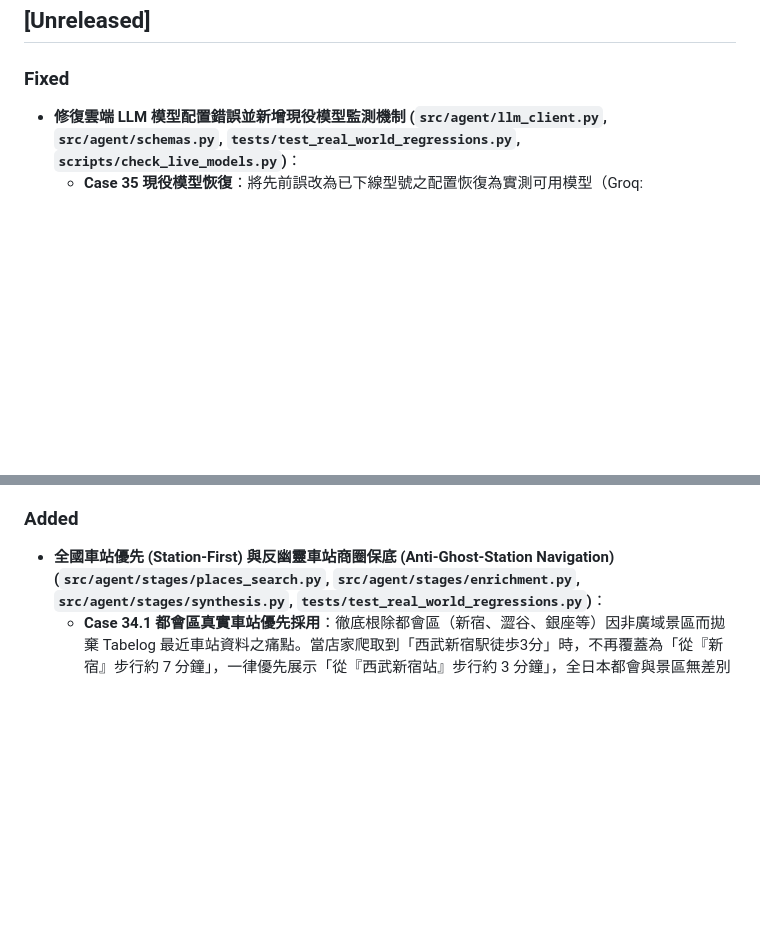
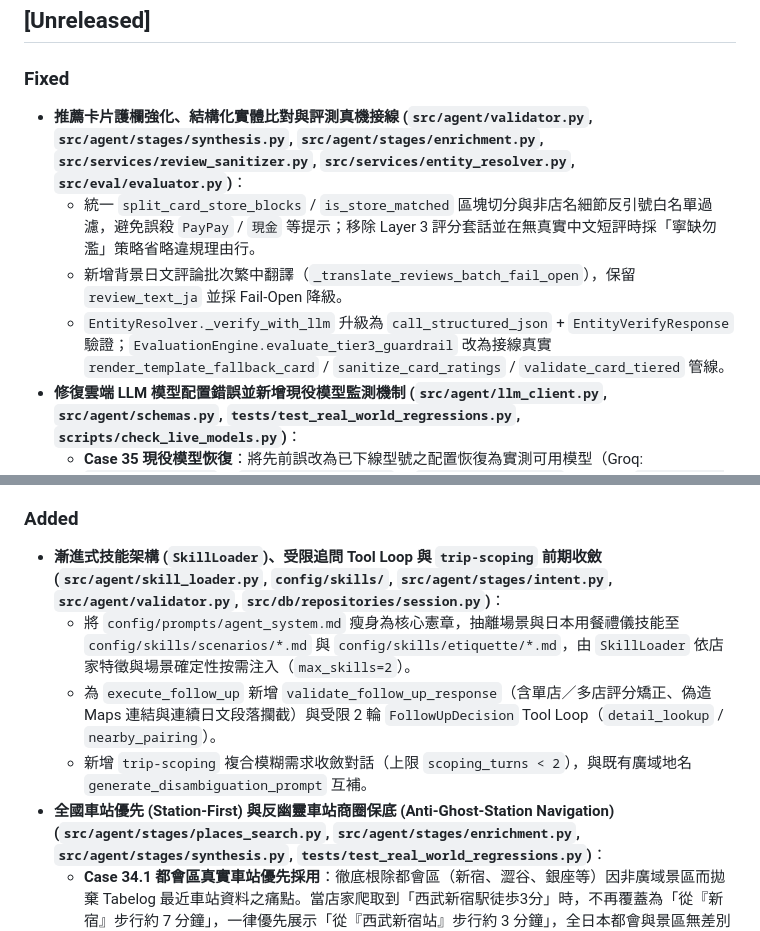
Before and after one commit to AnnieeLiuu/pickforme, a Markdown page: CHANGELOG.md, 2 parts joined by grey strips. Rendered like a GitHub page; blank space fills up the shorter version.

Commit message:
docs(changelog): record Plans 1-4 guardrails, skills, and follow-up updates

```diff
--- a/CHANGELOG.md
+++ b/CHANGELOG.md
@@ -7,6 +7,10 @@
 ## [Unreleased]
 
 ### Fixed
+- **推薦卡片護欄強化、結構化實體比對與評測真機接線 (`src/agent/validator.py`, `src/agent/stages/synthesis.py`, `src/agent/stages/enrichment.py`, `src/services/review_sanitizer.py`, `src/services/entity_resolver.py`, `src/eval/evaluator.py`)**：
+  - 統一 `split_card_store_blocks` / `is_store_matched` 區塊切分與非店名細節反引號白名單過濾，避免誤殺 `PayPay` / `現金` 等提示；移除 Layer 3 評分套話並在無真實中文短評時採「寧缺勿濫」策略省略違規理由行。
+  - 新增背景日文評論批次繁中翻譯（`_translate_reviews_batch_fail_open`），保留 `review_text_ja` 並採 Fail-Open 降級。
+  - `EntityResolver._verify_with_llm` 升級為 `call_structured_json` + `EntityVerifyResponse` 驗證；`EvaluationEngine.evaluate_tier3_guardrail` 改為接線真實 `render_template_fallback_card` / `sanitize_card_ratings` / `validate_card_tiered` 管線。
 - **修復雲端 LLM 模型配置錯誤並新增現役模型監測機制 (`src/agent/llm_client.py`, `src/agent/schemas.py`, `tests/test_real_world_regressions.py`, `scripts/check_live_models.py`)**：
   - **Case 35 現役模型恢復**：將先前誤改為已下線型號之配置恢復為實測可用模型（Groq: `qwen/qwen3.8-27b` ➔ `openai/gpt-oss-120b` ➔ `openai/gpt-oss-20b`；Gemini: `gemini-3.8-flash`），解決雲端全數 404/400 導致請求墜落至本機 Ollama 卡死的問題。
   - **Groq JSON 模式與 `null` 陣列零重試保護**：`call_structured_json()` 自動確保 `messages` 含 `"json"` 關鍵字以防 Groq 400；`IntentOutput` 新增 `_coerce_none_to_list` 驗證器，將模型回傳之 `null` 陣列即時轉為 `[]`，消除無謂重試延遲。
@@ -14,6 +18,10 @@
   - **Live 模型存活診斷腳本 (`scripts/check_live_models.py`)**：提供一鍵對 Groq `/v1/models` 與 Gemini 端點發送真實探針之檢查腳本，提早預警官方模型下線。
 
 ### Added
+- **漸進式技能架構 (`SkillLoader`)、受限追問 Tool Loop 與 `trip-scoping` 前期收斂 (`src/agent/skill_loader.py`, `config/skills/`, `src/agent/stages/intent.py`, `src/agent/validator.py`, `src/db/repositories/session.py`)**：
+  - 將 `config/prompts/agent_system.md` 瘦身為核心憲章，抽離場景與日本用餐禮儀技能至 `config/skills/scenarios/*.md` 與 `config/skills/etiquette/*.md`，由 `SkillLoader` 依店家特徵與場景確定性按需注入（`max_skills=2`）。
+  - 為 `execute_follow_up` 新增 `validate_follow_up_response`（含單店／多店評分矯正、偽造 Maps 連結與連續日文段落攔截）與受限 2 輪 `FollowUpDecision` Tool Loop（`detail_lookup` / `nearby_pairing`）。
+  - 新增 `trip-scoping` 複合模糊需求收斂對話（上限 `scoping_turns < 2`），與既有廣域地名 `generate_disambiguation_prompt` 互補。
 - **全國車站優先 (Station-First) 與反幽靈車站商圈保底 (Anti-Ghost-Station Navigation) (`src/agent/stages/places_search.py`, `src/agent/stages/enrichment.py`, `src/agent/stages/synthesis.py`, `tests/test_real_world_regressions.py`)**：
   - **Case 34.1 都會區真實車站優先採用**：徹底根除都會區（新宿、澀谷、銀座等）因非廣域景區而拋棄 Tabelog 最近車站資料之痛點。當店家爬取到「西武新宿駅徒歩3分」時，不再覆蓋為「從『新宿』步行約 7 分鐘」，一律優先展示「從『西武新宿站』步行約 3 分鐘」，全日本都會與景區無差別享受精確站點指引。
   - **Case 34.2 核心腹地 (<400m) 向後相容**：店家無細部車站且距商圈定位點近時，維持簡潔清晰之點對點步行描述（如「從『新宿』步行約 4 分鐘 (320m)」）。
```
